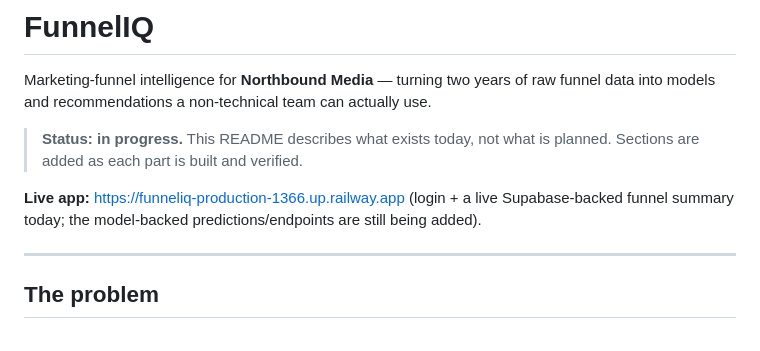
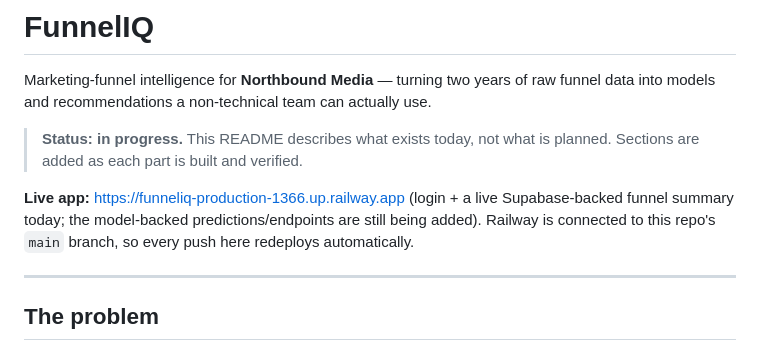
Before and after one commit to YoranKa/funneliq, a Markdown page: README.md, the part around the change. Rendered like a GitHub page.

Commit message:
Note that Railway auto-deploys from main
Co-Authored-By: Claude Sonnet 5 <noreply@anthropic.com>
Claude-Session: https://claude.ai/code/session_015fhwVU5MLQgoEkwDvjkb5q

```diff
--- a/README.md
+++ b/README.md
@@ -7,7 +7,8 @@ funnel data into models and recommendations a non-technical team can actually us
 > Sections are added as each part is built and verified.
 
 **Live app:** https://funneliq-production-1366.up.railway.app (login + a live Supabase-backed
-funnel summary today; the model-backed predictions/endpoints are still being added).
+funnel summary today; the model-backed predictions/endpoints are still being added). Railway
+is connected to this repo's `main` branch, so every push here redeploys automatically.
 
 ---
 
```
